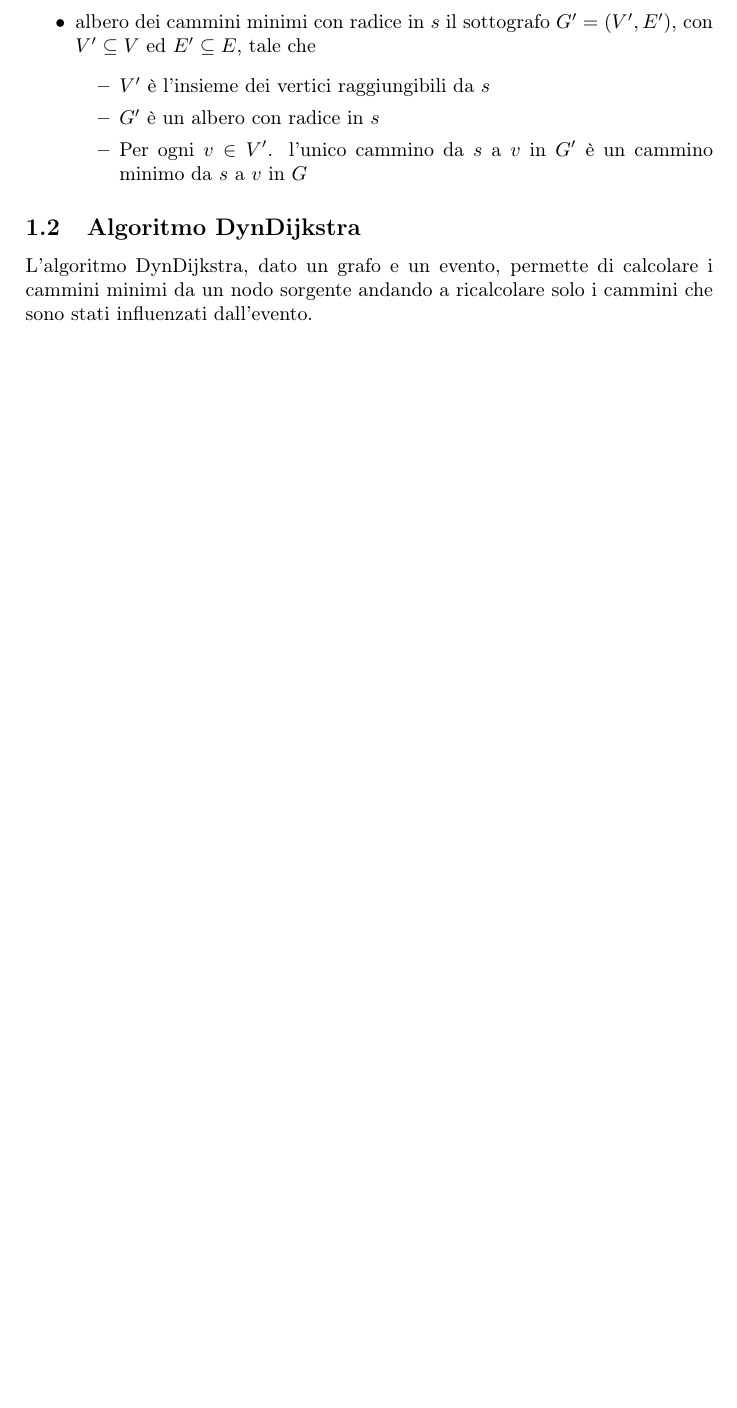
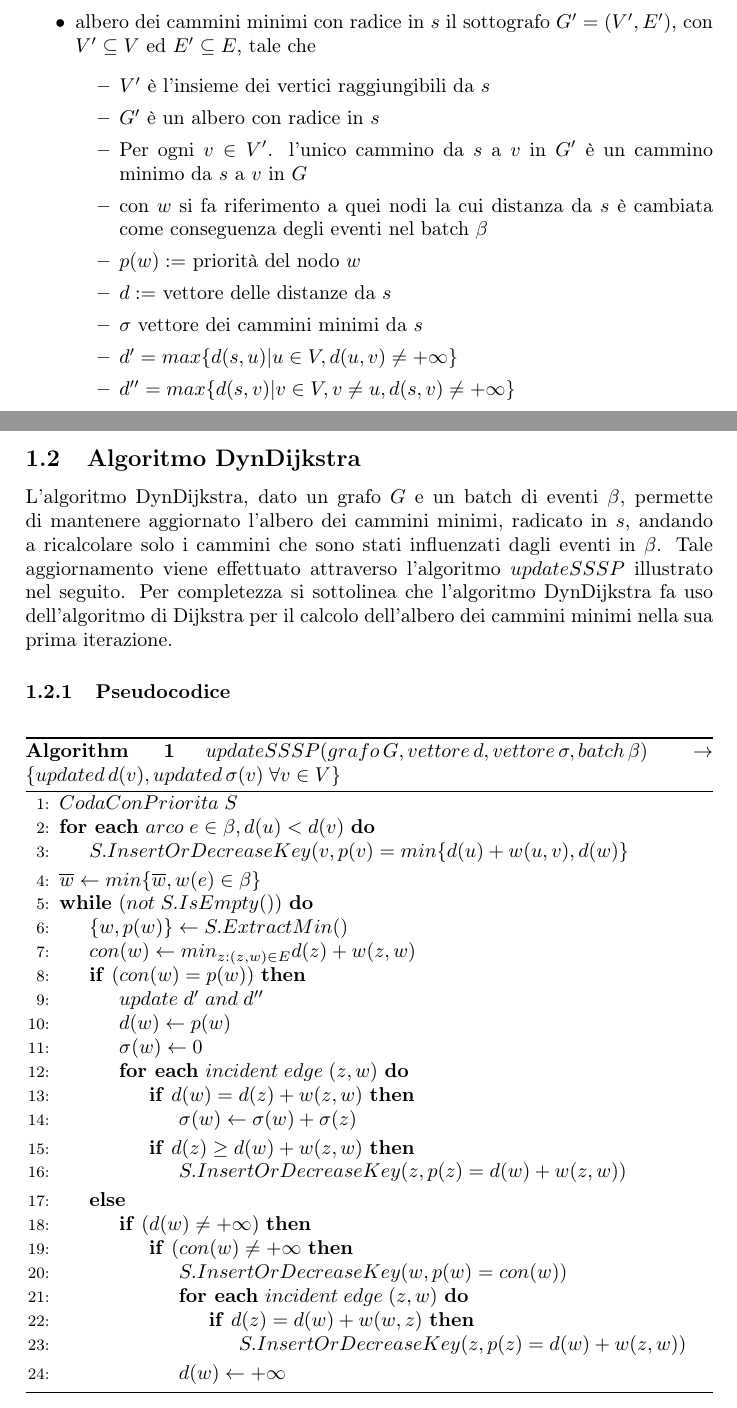
Before and after one commit to Ale1991/Alg_Engineering_Project, a LaTeX document (Docs/report_algo_proj_latex/report_algo_project_v2.tex): part of page 2 of 19 before the commit and two parts of pages 2 and 3 of 21 after it, the two joined at a grey line, cut so that both start at the same text, the shorter picture padded with empty space. Compiled offline with pdfLaTeX.

Commit message:
update DynDijkstra & Dijkstra algo txt and added pseudocode resp.

```diff
--- a/Docs/report_algo_proj_latex/report_algo_project_v2.tex
+++ b/Docs/report_algo_proj_latex/report_algo_project_v2.tex
@@ -9,6 +9,7 @@
 \usepackage{algorithm}
 \usepackage[noend]{algpseudocode}
 \usepackage{listings}
+\usepackage{float}
 
 \algnewcommand\algorithmicforeach{\textbf{for each}}
 \algdef{S}[FOR]{ForEach}[1]{\algorithmicforeach\ #1\ \algorithmicdo}
@@ -55,5 +56,11 @@ sottografo $G' = (V', E')$, con $V'\subseteq V$ ed $E'\subseteq E$, tale che
 \item $V'$ è l'insieme dei vertici raggiungibili da $s$
 \item $G'$ è un albero con radice in $s$
 \item Per ogni $v \in V'$. l'unico cammino da $s$ a $v$ in $G'$ è un cammino minimo da $s$ a $v$ in $G$
+\item con $w$ si fa riferimento a quei nodi la cui distanza da $s$ è cambiata come conseguenza degli eventi nel batch $\beta$
+\item $p(w):=$ priorità del nodo $w$
+\item $d:=$ vettore delle distanze da $s$
+\item $\sigma$ vettore dei cammini minimi da $s$
+\item $d' = max \{d(s,u) | u\in V, d(u,v) \neq +\infty \}$
+\item $d'' = max \{d(s,v) | v\in V, v \neq u,d(s,v) \neq +\infty \}$
 \end{itemize}
 \end{itemize}
@@ -61,2 +68,42 @@ sottografo $G' = (V', E')$, con $V'\subseteq V$ ed $E'\subseteq E$, tale che
 \subsection{Algoritmo DynDijkstra}
-L'algoritmo DynDijkstra, dato un grafo e un evento, permette di calcolare i cammini minimi da un nodo sorgente andando a ricalcolare solo i cammini che sono stati influenzati dall'evento.
+L'algoritmo DynDijkstra, dato un grafo $G$ e un batch di eventi $\beta$, permette di mantenere aggiornato l'albero dei cammini minimi, radicato in $s$, andando a ricalcolare solo i cammini che sono stati influenzati dagli eventi in $\beta$. Tale aggiornamento viene effettuato attraverso l'algoritmo $updateSSSP$ illustrato nel seguito. Per completezza si sottolinea che l'algoritmo DynDijkstra fa uso dell'algoritmo di Dijkstra per il calcolo dell'albero dei cammini minimi nella sua prima iterazione.
+\subsubsection{Pseudocodice}
+\begin{algorithm}[H]
+\caption{$updateSSSP(grafo\, G, vettore \, d, vettore \, \sigma, batch \, \beta) \rightarrow \{ updated \, d(v), updated \, \sigma (v) \; \forall v \in V\}$}
+\label{euclid}
+\begin{algorithmic}[1]
+\State $CodaConPriorita\; S$
+\ForEach {$arco\; e \in \beta, d(u)<d(v)$}
+\State $S.InsertOrDecreaseKey(v, p(v)= min\{d(u)+w(u,v), d(w)\}$
+\EndFor
+\State $\overline{w} \gets min\{\overline{w}, w(e) \in \beta \}$
+\While{$(not \; S.IsEmpty())$}
+\State $\{w, p(w)\} \gets S.ExtractMin()$
+\State $con(w) \gets min_{z:(z,w) \in E} d(z) + w(z,w)$
+\If{$(con(w)=p(w))$}
+\State $update \; d' \; and \; d''$
+\State $d(w)\gets p(w)$
+\State $\sigma (w)\gets 0$
+\ForEach {$incident \; edge \; (z,w)$}
+\If{$d(w) = d(z)+w(z,w) $}
+\State  $\sigma(w)\gets \sigma(w)+\sigma (z) $
+\EndIf
+\If{$d(z) \ge d(w)+w(z,w) $}
+\State $S.InsertOrDecreaseKey(z, p(z)= d(w)+w(z,w))$
+\EndIf
+\EndFor
+\Else
+\If{$(d(w) \neq +\infty)$}
+\If{$(con(w) \neq +\infty$}
+\State $S.InsertOrDecreaseKey(w, p(w)= con(w))$
+\ForEach {$incident \; edge \; (z,w)$}
+\If{$d(z) = d(w)+w(w,z)$}
+\State $S.InsertOrDecreaseKey(z, p(z)= d(w)+w(z,w))$
+\EndIf
+\EndFor
+\State $d(w)\gets +\infty$
+\EndIf
+\EndIf
+\EndIf
+\EndWhile
+\end{algorithmic}
```
Also changed, not shown: Docs/report_algo_proj_latex/report_algo_project_v2.pdf, Docs/report_algo_proj_latex/report_algo_project_v2.tex (14 more changed lines), 2 other files.
